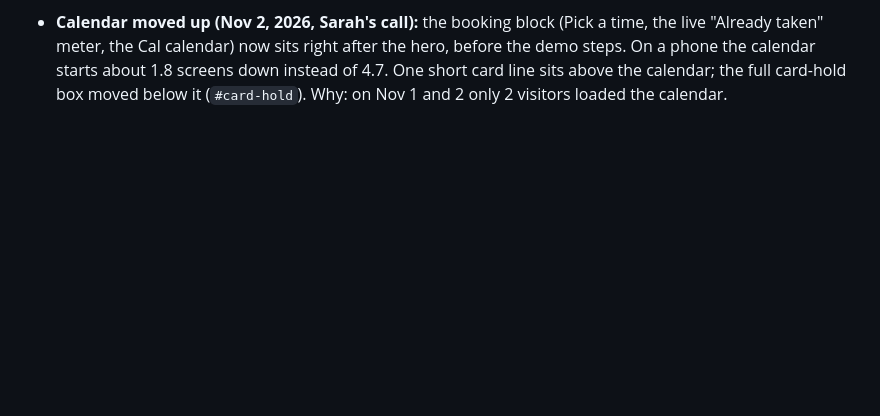
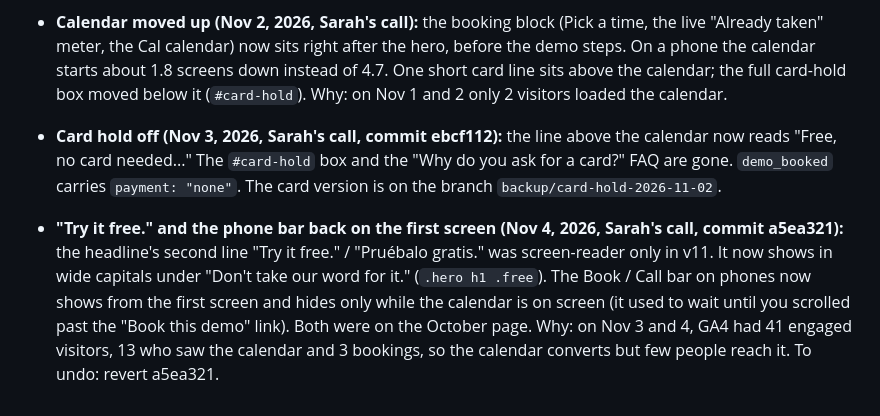
Before and after one commit to awakenedskinbody/freebodydemo, a Markdown page: README.md, the part around the change. GitHub-like rendering; blank space fills up the shorter version.

Commit message:
README: card hold off (Nov 3) and Try it free + phone bar on the first screen (Nov 4)
Co-Authored-By: Claude Opus 5.5 <noreply@anthropic.com>
Claude-Session: https://claude.ai/code/session_01Nq7zzAYQmQr8z5UswvU1Yt

```diff
--- a/README.md
+++ b/README.md
@@ -59,3 +59,5 @@ Everything below describes the older parts that still apply (Cal.com, tracking,
 - Copy rules: "Weight loss" names the demo program (herbalist plan); Invisa-RED's own sentences talk about circumference reduction of the waist, hips and thighs only (never "inches", fat, cellulite, stretch marks or skin tightening), and "FDA-cleared laser" stays in its own sentence, never next to weight loss. The Florida s. 456.062 statement stays in the footer because the page advertises a free service.
 
 - **Calendar moved up (Nov 2, 2026, Sarah's call):** the booking block (Pick a time, the live "Already taken" meter, the Cal calendar) now sits right after the hero, before the demo steps. On a phone the calendar starts about 1.8 screens down instead of 4.7. One short card line sits above the calendar; the full card-hold box moved below it (`#card-hold`). Why: on Nov 1 and 2 only 2 visitors loaded the calendar.
+- **Card hold off (Nov 3, 2026, Sarah's call, commit ebcf112):** the line above the calendar now reads "Free, no card needed..." The `#card-hold` box and the "Why do you ask for a card?" FAQ are gone. `demo_booked` carries `payment: "none"`. The card version is on the branch `backup/card-hold-2026-11-02`.
+- **"Try it free." and the phone bar back on the first screen (Nov 4, 2026, Sarah's call, commit a5ea321):** the headline's second line "Try it free." / "Pruébalo gratis." was screen-reader only in v11. It now shows in wide capitals under "Don't take our word for it." (`.hero h1 .free`). The Book / Call bar on phones now shows from the first screen and hides only while the calendar is on screen (it used to wait until you scrolled past the "Book this demo" link). Both were on the October page. Why: on Nov 3 and 4, GA4 had 41 engaged visitors, 13 who saw the calendar and 3 bookings, so the calendar converts but few people reach it. To undo: revert a5ea321.
```
